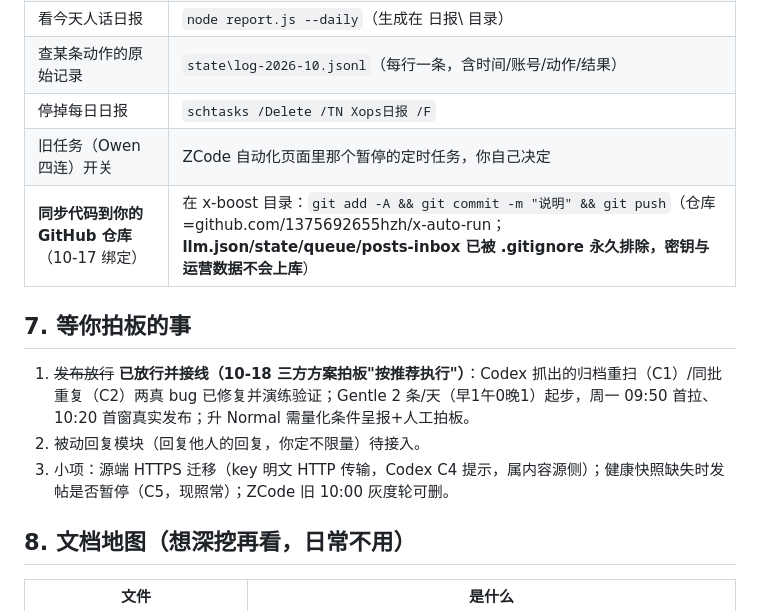
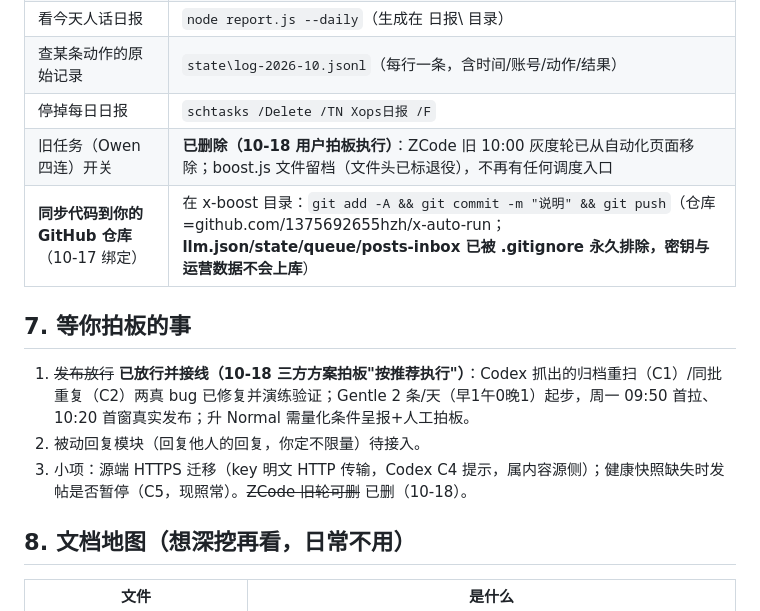
Before and after one commit to 1375692655hzh/x-auto-run, a Markdown page: 运营看板.md, the part around the change. GitHub-like rendering.

Commit message:
删除 ZCode 旧 10:00 灰度轮（用户拍板执行）——boost.js 至此零调度入口，仅留档

```diff
--- a/运营看板.md
+++ b/运营看板.md
@@ -99,14 +99,14 @@
 | 看今天人话日报 | `node report.js --daily`（生成在 日报\ 目录） |
 | 查某条动作的原始记录 | `state\log-2026-10.jsonl`（每行一条，含时间/账号/动作/结果） |
 | 停掉每日日报 | `schtasks /Delete /TN Xops日报 /F` |
-| 旧任务（Owen 四连）开关 | ZCode 自动化页面里那个暂停的定时任务，你自己决定 |
+| 旧任务（Owen 四连）开关 | **已删除（10-18 用户拍板执行）**：ZCode 旧 10:00 灰度轮已从自动化页面移除；boost.js 文件留档（文件头已标退役），不再有任何调度入口 |
 | **同步代码到你的 GitHub 仓库**（10-17 绑定） | 在 x-boost 目录：`git add -A && git commit -m "说明" && git push`（仓库=github.com/1375692655hzh/x-auto-run；**llm.json/state/queue/posts-inbox 已被 .gitignore 永久排除，密钥与运营数据不会上库**） |
 
 ## 7. 等你拍板的事
 
 1. ~~发布放行~~ **已放行并接线（10-18 三方方案拍板"按推荐执行"）**：Codex 抓出的归档重扫（C1）/同批重复（C2）两真 bug 已修复并演练验证；Gentle 2 条/天（早1午0晚1）起步，周一 09:50 首拉、10:20 首窗真实发布；升 Normal 需量化条件呈报+人工拍板。
 2. 被动回复模块（回复他人的回复，你定不限量）待接入。
-3. 小项：源端 HTTPS 迁移（key 明文 HTTP 传输，Codex C4 提示，属内容源侧）；健康快照缺失时发帖是否暂停（C5，现照常）；ZCode 旧 10:00 灰度轮可删。
+3. 小项：源端 HTTPS 迁移（key 明文 HTTP 传输，Codex C4 提示，属内容源侧）；健康快照缺失时发帖是否暂停（C5，现照常）。~~ZCode 旧轮可删~~ 已删（10-18）。
 
 ## 8. 文档地图（想深挖再看，日常不用）
 
```
